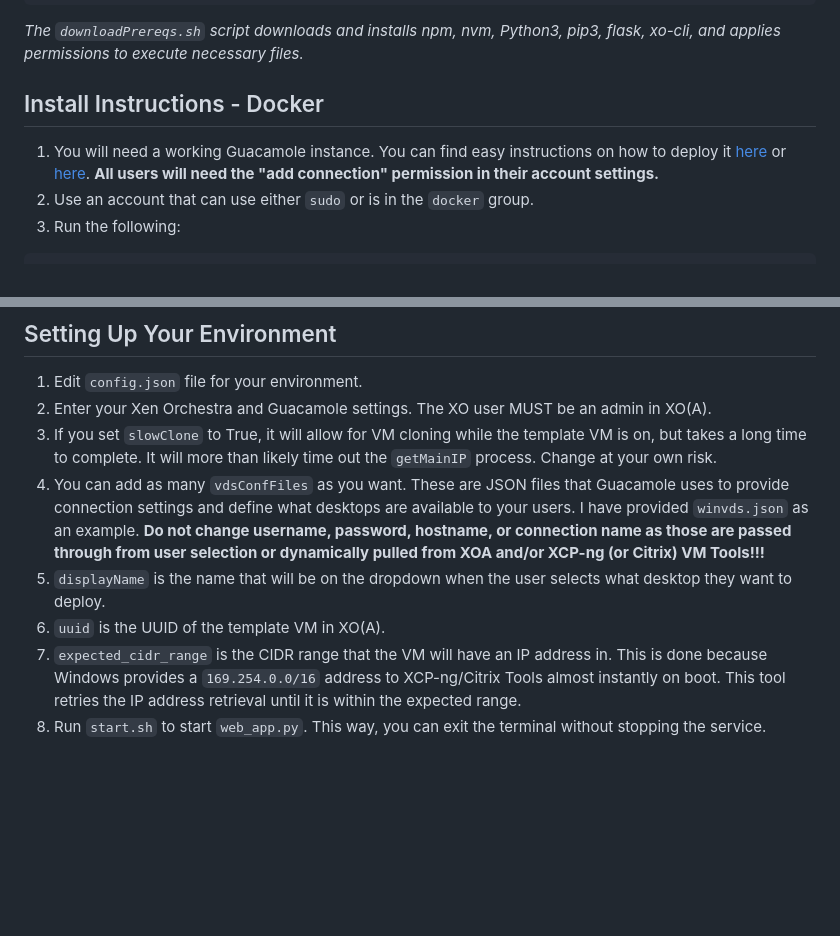
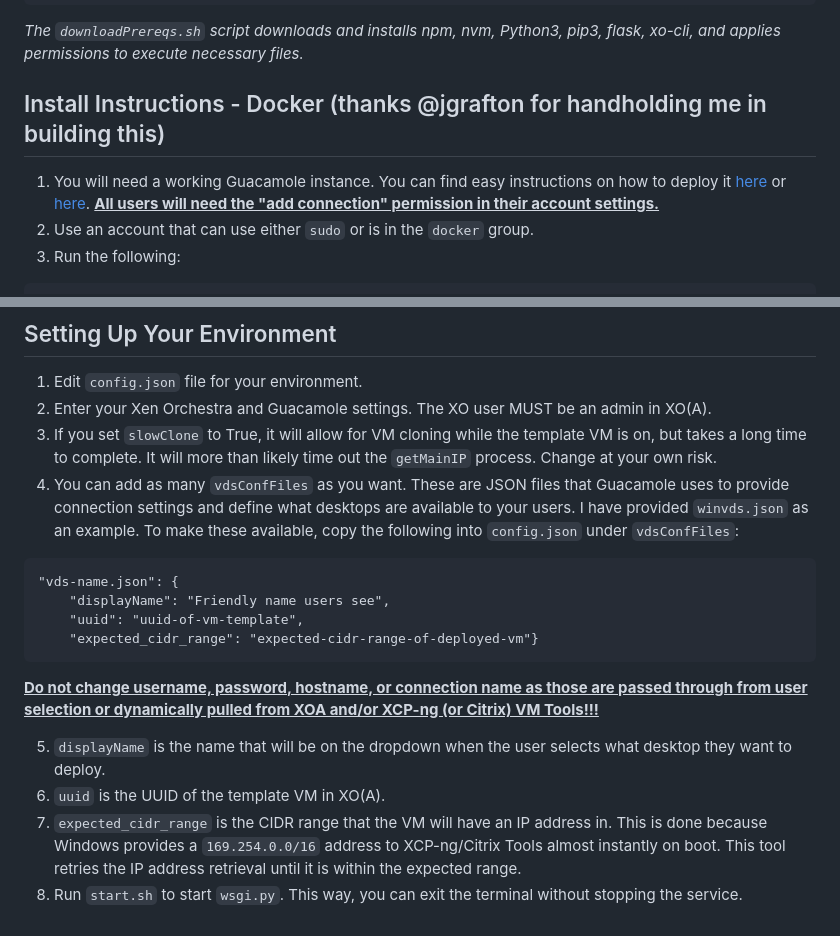
Before and after one commit to Nick-085/XBroker, a Markdown page: README.md, 2 parts joined by grey strips. GitHub-like rendering; blank space fills up the shorter version.

Commit message:
Gave proper acknowlegement. Changed start.sh file

````diff
--- a/README.md
+++ b/README.md
@@ -14,8 +14,8 @@ chmod +x downloadPrereqs.sh
 ```
 *The `downloadPrereqs.sh` script downloads and installs npm, nvm, Python3, pip3, flask, xo-cli, and applies permissions to execute necessary files.*
 
-## Install Instructions - Docker
-1. You will need a working Guacamole instance. You can find easy instructions on how to deploy it [here](https://github.com/boschkundendienst/guacamole-docker-compose) or [here](https://www.youtube.com/watch?v=DGw6P5Lkj-U). __**All users will need the "add connection" permission in their account settings.**__
+## Install Instructions - Docker (thanks @jgrafton for handholding me in building this)
+1. You will need a working Guacamole instance. You can find easy instructions on how to deploy it [here](https://github.com/boschkundendienst/guacamole-docker-compose) or [here](https://www.youtube.com/watch?v=DGw6P5Lkj-U). <ins>**All users will need the "add connection" permission in their account settings.**</ins>
 2. Use an account that can use either `sudo` or is in the `docker` group.
 3. Run the following:
 ```
@@ -31,8 +31,17 @@ cd xbroker
 1. Edit `config.json` file for your environment.
 2. Enter your Xen Orchestra and Guacamole settings. The XO user MUST be an admin in XO(A).
 3. If you set `slowClone` to True, it will allow for VM cloning while the template VM is on, but takes a long time to complete. It will more than likely time out the `getMainIP` process. Change at your own risk.
-4. You can add as many `vdsConfFiles` as you want. These are JSON files that Guacamole uses to provide connection settings and define what desktops are available to your users. I have provided `winvds.json` as an example. __**Do not change username, password, hostname, or connection name as those are passed through from user selection or dynamically pulled from XOA and/or XCP-ng (or Citrix) VM Tools!!!**__
+4. You can add as many `vdsConfFiles` as you want. These are JSON files that Guacamole uses to provide connection settings and define what desktops are available to your users. I have provided `winvds.json` as an example. To make these available, copy the following into
+`config.json` under `vdsConfFiles`:
+```
+"vds-name.json": {
+    "displayName": "Friendly name users see",
+    "uuid": "uuid-of-vm-template",
+    "expected_cidr_range": "expected-cidr-range-of-deployed-vm"}
+```
+<ins>**Do not change username, password, hostname, or connection name as those are passed through from user selection or dynamically pulled from XOA and/or XCP-ng (or Citrix) VM Tools!!!**</ins>
+
 5. `displayName` is the name that will be on the dropdown when the user selects what desktop they want to deploy.
 6. `uuid` is the UUID of the template VM in XO(A).
 7. `expected_cidr_range` is the CIDR range that the VM will have an IP address in. This is done because Windows provides a `169.254.0.0/16` address to XCP-ng/Citrix Tools almost instantly on boot. This tool retries the IP address retrieval until it is within the expected range.
-8. Run `start.sh` to start `web_app.py`. This way, you can exit the terminal without stopping the service.
+8. Run `start.sh` to start `wsgi.py`. This way, you can exit the terminal without stopping the service.
````
Also changed, not shown: other parts of README.md (+1 -1 lines).
